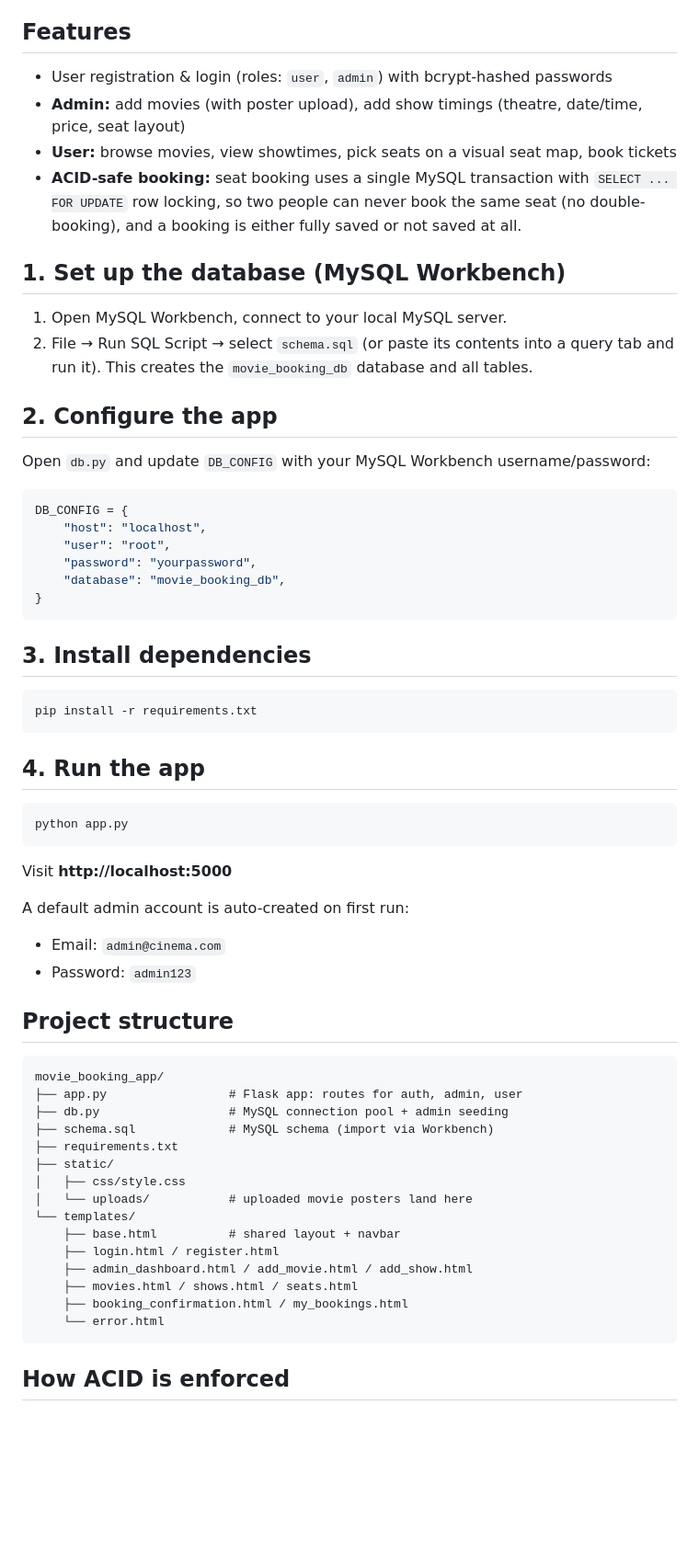
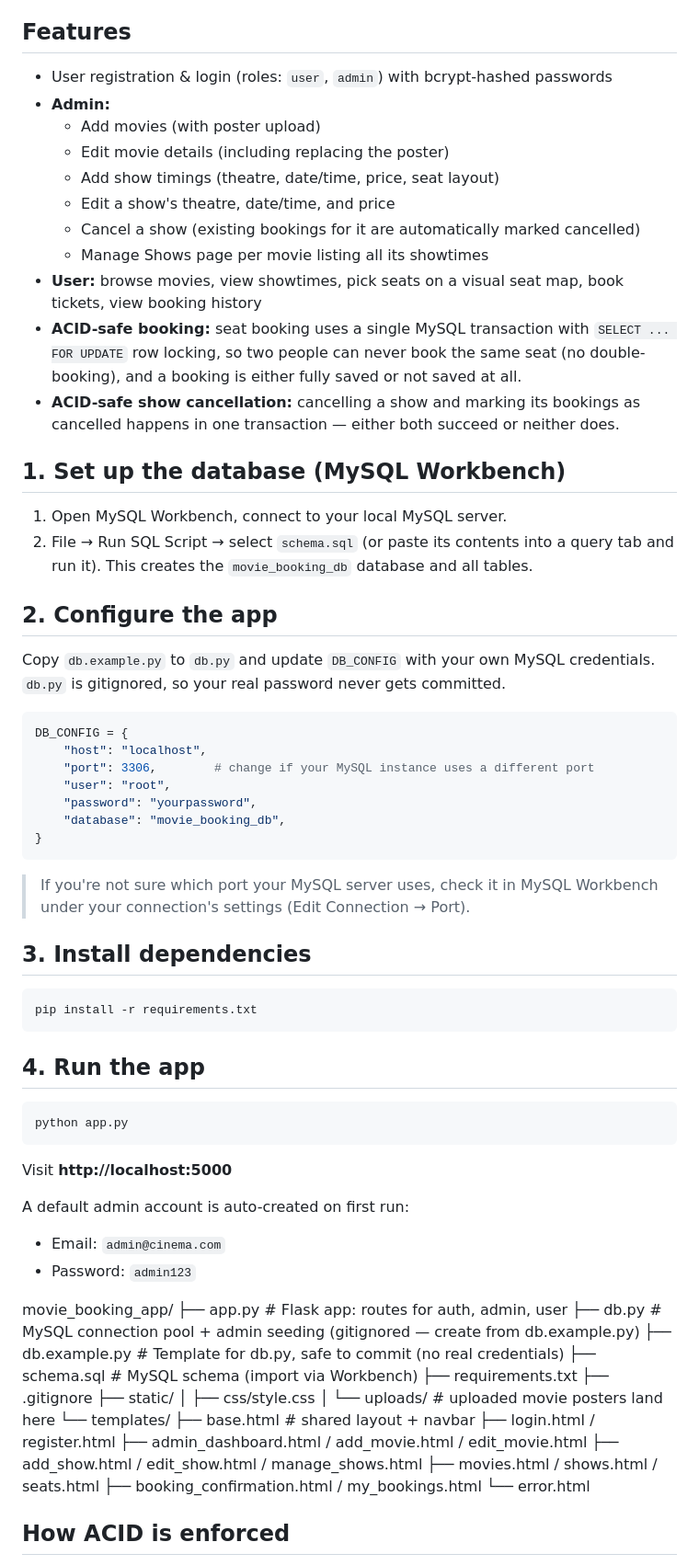
Before and after one commit to sathana20/movie-ticket-booking-system-, a Markdown page: movie_booking_app/README.md, the part around one of its changes. Shown at 92% size. Drawn GitHub-style; blank space fills up the shorter version.

Commit message:
Revise README for clarity and additional features
Updated README to enhance feature descriptions, clarify setup instructions, and improve project structure details.

````diff
--- a/movie_booking_app/README.md
+++ b/movie_booking_app/README.md
@@ -6,61 +6,83 @@ A BookMyShow-style movie ticket booking system built with:
 - **Frontend:** HTML + CSS (Jinja2 templates, no JS framework — vanilla JS only for the seat picker)
 
 ## Features
+
 - User registration & login (roles: `user`, `admin`) with bcrypt-hashed passwords
-- **Admin:** add movies (with poster upload), add show timings (theatre, date/time, price, seat layout)
-- **User:** browse movies, view showtimes, pick seats on a visual seat map, book tickets
+- **Admin:**
+  - Add movies (with poster upload)
+  - Edit movie details (including replacing the poster)
+  - Add show timings (theatre, date/time, price, seat layout)
+  - Edit a show's theatre, date/time, and price
+  - Cancel a show (existing bookings for it are automatically marked cancelled)
+  - Manage Shows page per movie listing all its showtimes
+- **User:** browse movies, view showtimes, pick seats on a visual seat map, book tickets, view booking history
 - **ACID-safe booking:** seat booking uses a single MySQL transaction with `SELECT ... FOR UPDATE`
   row locking, so two people can never book the same seat (no double-booking), and a booking is
   either fully saved or not saved at all.
+- **ACID-safe show cancellation:** cancelling a show and marking its bookings as cancelled happens
+  in one transaction — either both succeed or neither does.
 
 ## 1. Set up the database (MySQL Workbench)
+
 1. Open MySQL Workbench, connect to your local MySQL server.
 2. File → Run SQL Script → select `schema.sql` (or paste its contents into a query tab and run it).
    This creates the `movie_booking_db` database and all tables.
 
 ## 2. Configure the app
-Open `db.py` and update `DB_CONFIG` with your MySQL Workbench username/password:
+
+Copy `db.example.py` to `db.py` and update `DB_CONFIG` with your own MySQL credentials.
+`db.py` is gitignored, so your real password never gets committed.
+
 ```python
 DB_CONFIG = {
     "host": "localhost",
+    "port": 3306,        # change if your MySQL instance uses a different port
     "user": "root",
     "password": "yourpassword",
     "database": "movie_booking_db",
 }
 ```
 
+> If you're not sure which port your MySQL server uses, check it in MySQL Workbench under
+> your connection's settings (Edit Connection → Port).
+
 ## 3. Install dependencies
+
 ```bash
 pip install -r requirements.txt
 ```
 
 ## 4. Run the app
+
 ```bash
 python app.py
 ```
+
 Visit **http://localhost:5000**
 
 A default admin account is auto-created on first run:
 - Email: `admin@cinema.com`
 - Password: `admin123`
 
-## Project structure
-```
+
+
 movie_booking_app/
-├── app.py                 # Flask app: routes for auth, admin, user
-├── db.py                  # MySQL connection pool + admin seeding
-├── schema.sql             # MySQL schema (import via Workbench)
+├── app.py                    # Flask app: routes for auth, admin, user
+├── db.py                     # MySQL connection pool + admin seeding (gitignored — create from db.example.py)
+├── db.example.py             # Template for db.py, safe to commit (no real credentials)
+├── schema.sql                # MySQL schema (import via Workbench)
 ├── requirements.txt
+├── .gitignore
 ├── static/
 │   ├── css/style.css
-│   └── uploads/           # uploaded movie posters land here
+│   └── uploads/               # uploaded movie posters land here
 └── templates/
-    ├── base.html          # shared layout + navbar
-    ├── login.html / register.html
-    ├── admin_dashboard.html / add_movie.html / add_show.html
-    ├── movies.html / shows.html / seats.html
-    ├── booking_confirmation.html / my_bookings.html
-    └── error.html
-```
+├── base.html               # shared layout + navbar
+├── login.html / register.html
+├── admin_dashboard.html / add_movie.html / edit_movie.html
+├── add_show.html / edit_show.html / manage_shows.html
+├── movies.html / shows.html / seats.html
+├── booking_confirmation.html / my_bookings.html
+└── error.html
 
 ## How ACID is enforced
````
Also changed, not shown: other parts of movie_booking_app/README.md (+8 -8 lines).
